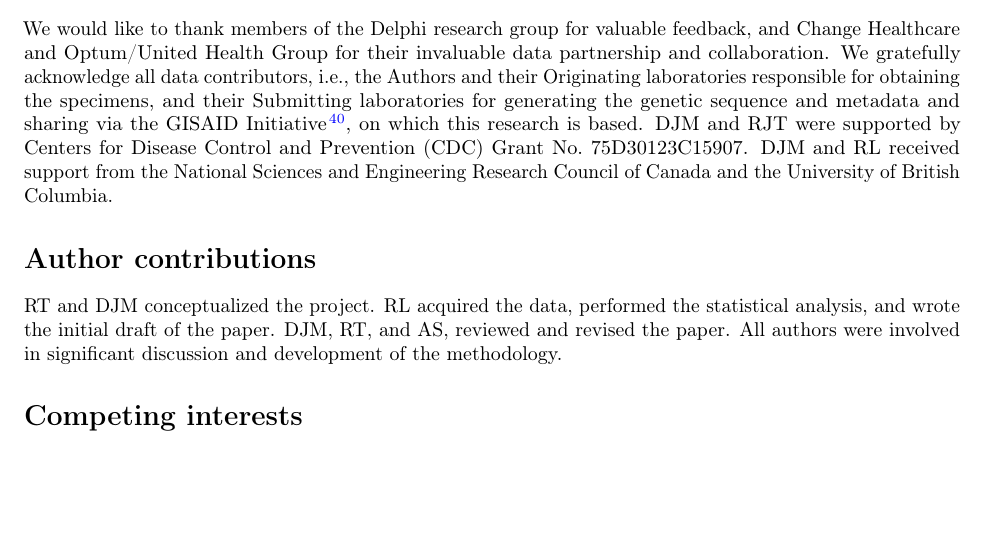
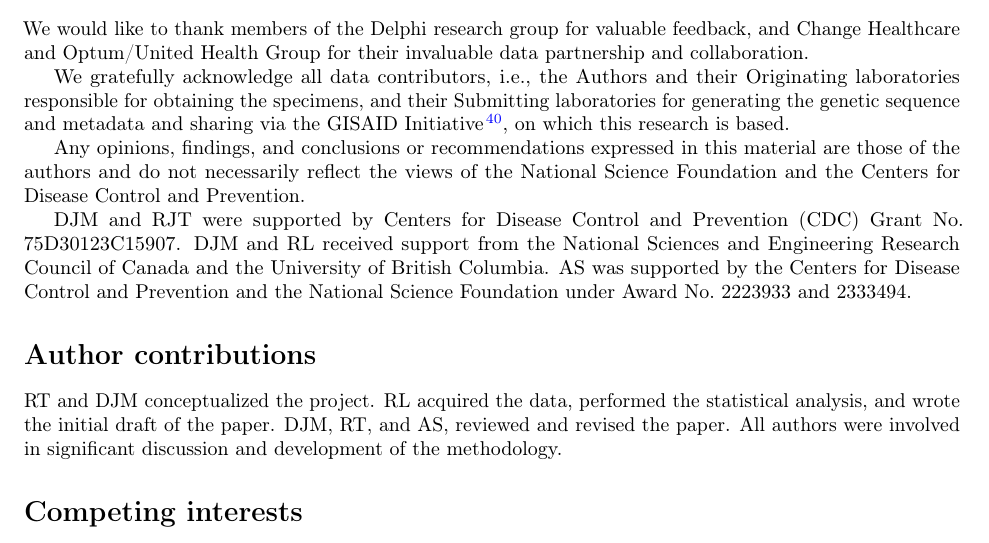
Before and after one commit to cmu-delphi/latent-infections, a LaTeX paper (main.tex): part of page 16 of 25, cut so that both start at the same text, the shorter picture padded with empty space. Compiled offline with pdfLaTeX.

Commit message:
Add acknowledgements

```diff
--- a/main.tex
+++ b/main.tex
@@ -120,17 +120,27 @@ available at
 We would like to thank members of the Delphi research group for valuable
 feedback, and Change Healthcare and Optum/United Health Group for their
 invaluable data partnership and collaboration.
-%
+
 We gratefully acknowledge all
 data contributors, i.e., the Authors and their Originating laboratories
 responsible for obtaining the specimens, and their Submitting laboratories for
 generating the genetic sequence and metadata and sharing via the GISAID
 Initiative \citep{elbe2017data}, on which this research is based.
 % Required Gisaid acknowledgement
+
+Any opinions, findings, and
+conclusions or recommendations expressed in this material are
+those of the authors and do not necessarily reflect the views of
+the National Science Foundation and the Centers for Disease
+Control and Prevention.
+% NSF and CDC acknowledgement
+
 DJM and RJT were supported by Centers for Disease Control and Prevention (CDC)
 Grant No.\ 75D30123C15907. DJM and RL received support from the National
 Sciences and Engineering Research Council of Canada and the University of
-British Columbia.
+British Columbia. AS was supported by the Centers for Disease Control
+and Prevention and the National Science Foundation under
+Award No.\ 2223933 and 2333494.
 
 
 \section*{Author contributions}
```
